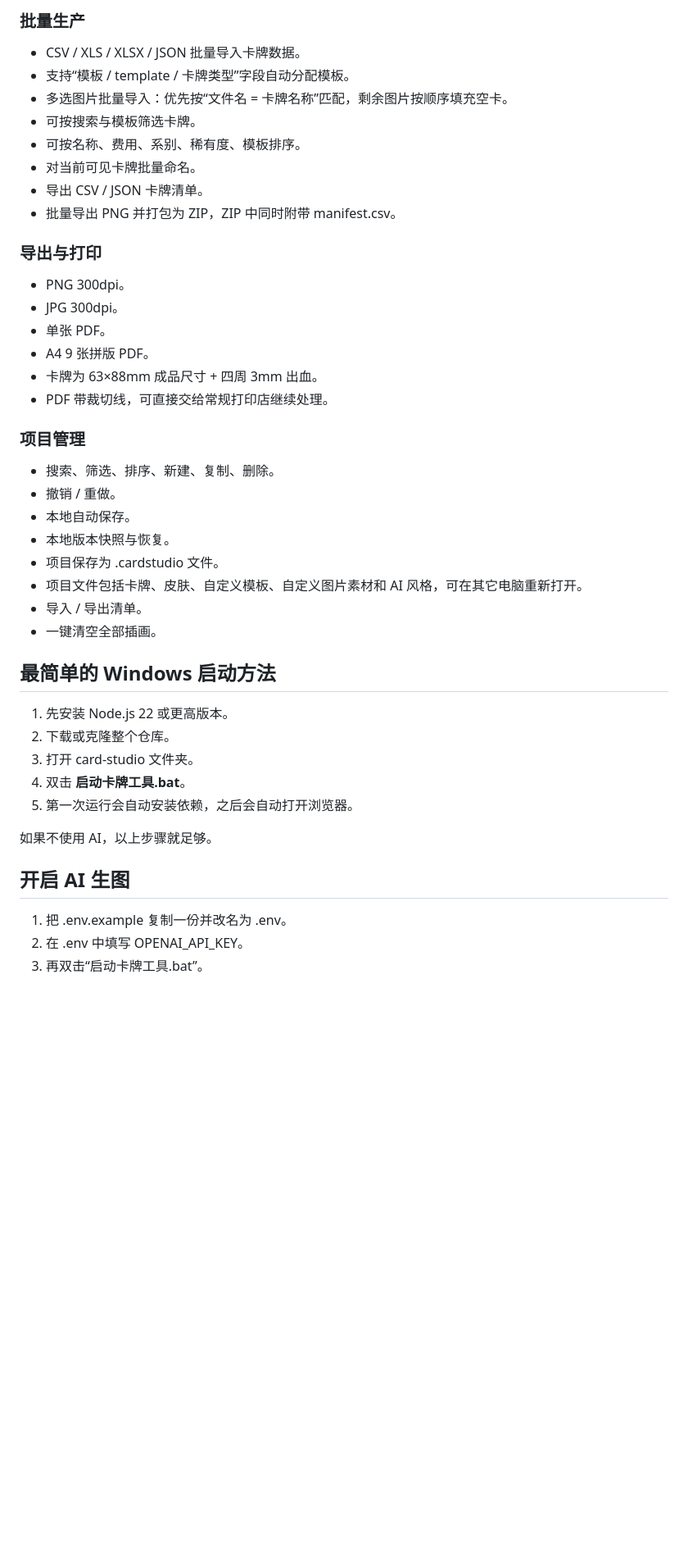
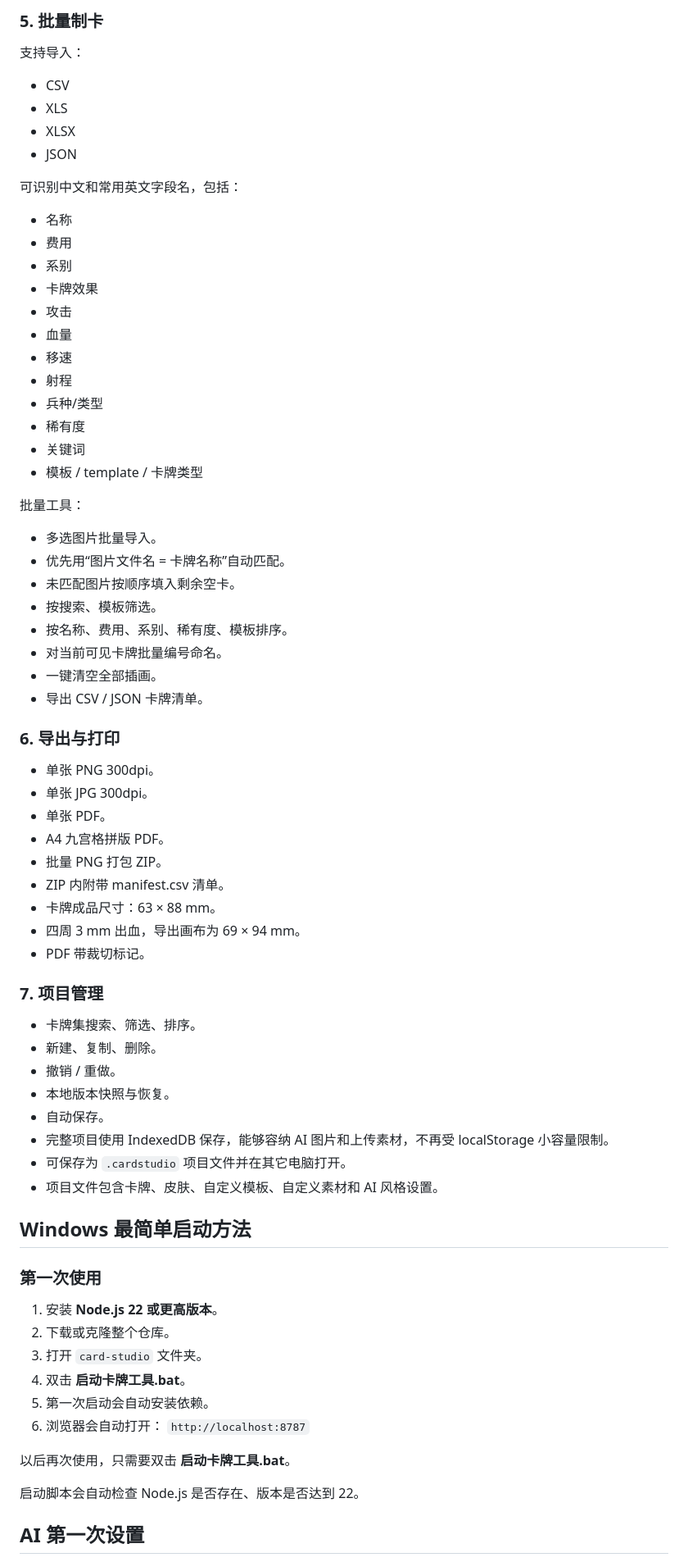
Before and after one commit to 1400627710-creator/-, a Markdown page: card-studio/README.md, the part around one of its changes. Shown at 82% size. Drawn GitHub-style; blank space fills up the shorter version.

Commit message:
docs: finalize Card Studio 1.0 user guide

```diff
--- a/card-studio/README.md
+++ b/card-studio/README.md
@@ -35,45 +59,70 @@
 
-### 批量生产
-- CSV / XLS / XLSX / JSON 批量导入卡牌数据。
-- 支持“模板 / template / 卡牌类型”字段自动分配模板。
-- 多选图片批量导入：优先按“文件名 = 卡牌名称”匹配，剩余图片按顺序填充空卡。
-- 可按搜索与模板筛选卡牌。
-- 可按名称、费用、系别、稀有度、模板排序。
-- 对当前可见卡牌批量命名。
+### 5. 批量制卡
+支持导入：
+- CSV
+- XLS
+- XLSX
+- JSON
+
+可识别中文和常用英文字段名，包括：
+- 名称
+- 费用
+- 系别
+- 卡牌效果
+- 攻击
+- 血量
+- 移速
+- 射程
+- 兵种/类型
+- 稀有度
+- 关键词
+- 模板 / template / 卡牌类型
+
+批量工具：
+- 多选图片批量导入。
+- 优先用“图片文件名 = 卡牌名称”自动匹配。
+- 未匹配图片按顺序填入剩余空卡。
+- 按搜索、模板筛选。
+- 按名称、费用、系别、稀有度、模板排序。
+- 对当前可见卡牌批量编号命名。
+- 一键清空全部插画。
 - 导出 CSV / JSON 卡牌清单。
-- 批量导出 PNG 并打包为 ZIP，ZIP 中同时附带 manifest.csv。
 
-### 导出与打印
-- PNG 300dpi。
-- JPG 300dpi。
+### 6. 导出与打印
+- 单张 PNG 300dpi。
+- 单张 JPG 300dpi。
 - 单张 PDF。
-- A4 9 张拼版 PDF。
-- 卡牌为 63×88mm 成品尺寸 + 四周 3mm 出血。
-- PDF 带裁切线，可直接交给常规打印店继续处理。
+- A4 九宫格拼版 PDF。
+- 批量 PNG 打包 ZIP。
+- ZIP 内附带 manifest.csv 清单。
+- 卡牌成品尺寸：63 × 88 mm。
+- 四周 3 mm 出血，导出画布为 69 × 94 mm。
+- PDF 带裁切标记。
 
-### 项目管理
-- 搜索、筛选、排序、新建、复制、删除。
+### 7. 项目管理
+- 卡牌集搜索、筛选、排序。
+- 新建、复制、删除。
 - 撤销 / 重做。
-- 本地自动保存。
 - 本地版本快照与恢复。
-- 项目保存为 .cardstudio 文件。
-- 项目文件包括卡牌、皮肤、自定义模板、自定义图片素材和 AI 风格，可在其它电脑重新打开。
-- 导入 / 导出清单。
-- 一键清空全部插画。
+- 自动保存。
+- 完整项目使用 IndexedDB 保存，能够容纳 AI 图片和上传素材，不再受 localStorage 小容量限制。
+- 可保存为 `.cardstudio` 项目文件并在其它电脑打开。
+- 项目文件包含卡牌、皮肤、自定义模板、自定义素材和 AI 风格设置。
 
-## 最简单的 Windows 启动方法
+## Windows 最简单启动方法
 
-1. 先安装 Node.js 22 或更高版本。
+### 第一次使用
+1. 安装 **Node.js 22 或更高版本**。
 2. 下载或克隆整个仓库。
-3. 打开 card-studio 文件夹。
+3. 打开 `card-studio` 文件夹。
 4. 双击 **启动卡牌工具.bat**。
-5. 第一次运行会自动安装依赖，之后会自动打开浏览器。
+5. 第一次启动会自动安装依赖。
+6. 浏览器会自动打开：
+   `http://localhost:8787`
 
-如果不使用 AI，以上步骤就足够。
+以后再次使用，只需要双击 **启动卡牌工具.bat**。
 
-## 开启 AI 生图
+启动脚本会自动检查 Node.js 是否存在、版本是否达到 22。
 
-1. 把 .env.example 复制一份并改名为 .env。
-2. 在 .env 中填写 OPENAI_API_KEY。
-3. 再双击“启动卡牌工具.bat”。
+## AI 第一次设置
 
```
Also changed, not shown: other parts of card-studio/README.md (+81 -27 lines).
